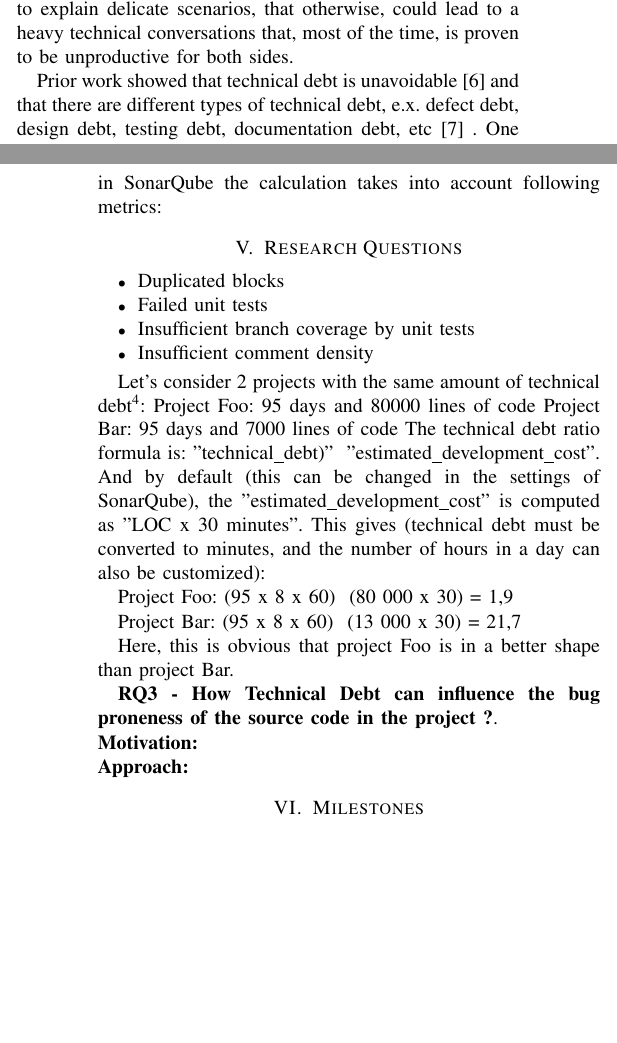
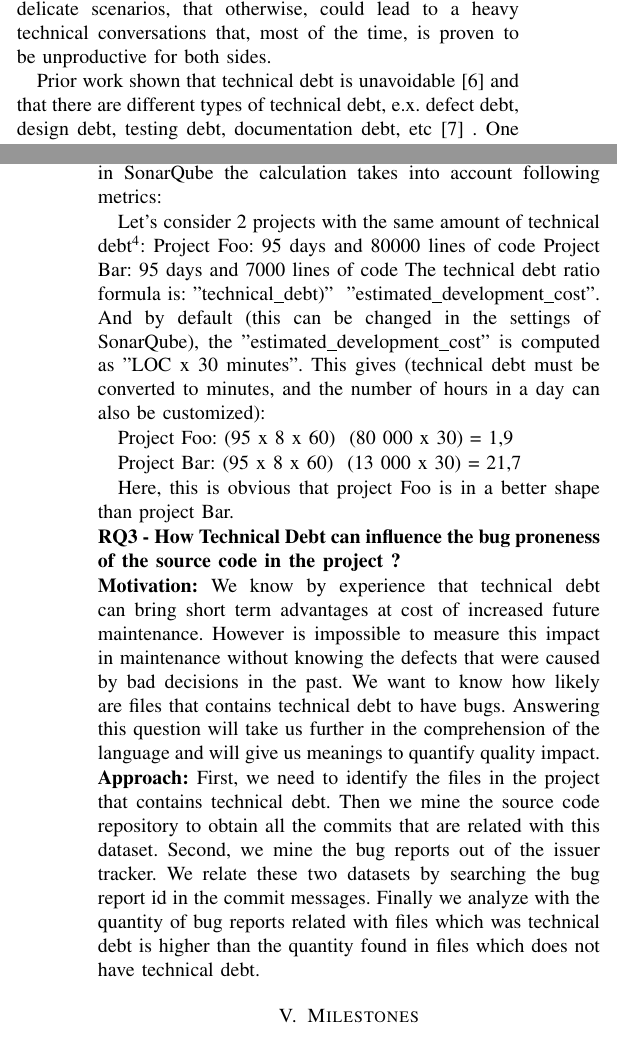
Before and after one commit to sshishe/js-evolution, a LaTeX paper (design_td.tex, which reads research_question.tex): two parts of the columns of pages 2 and 3 of 3, joined at a grey line, cut so that both start at the same text, the shorter picture padded with empty space. Compiled offline with pdfLaTeX.

Commit message:
add research question 3

```diff
--- a/research_question.tex
+++ b/research_question.tex
@@ -15,20 +15,20 @@ Having five versions of each software that mentioned in \ref{eval_table}, we can
 
 \noindent{\textbf{Motivation:}}
-		 The term technical debt is used to express faults and non-optimal solutions made conscientiously in a software project in order to achieve a short-term goal like meeting urgent deadlines or fixing last minutes bugs. The metaphor plays an important role in the communication between developers and managers \cite{kruchten2013MTD}, as the financial model fits well to explain delicate scenarios, that otherwise, could lead to a heavy technical conversations that, most of the time, is proven to be unproductive for both sides.
 
-		 \par
-		 Prior work showed that technical debt is unavoidable \cite{zazworka2013MTD} and that there are different types of technical debt, e.x. defect debt, design debt, testing debt, documentation debt, etc \cite{Seaman2011MMTD} . One of the most impacting types is design debt \cite{zazworka2011MTD}\cite{Fontana2012MTD} (a.k.a Bad Smells). A lot of effort are made to understand and manage TD in different domains as databases schemas \cite{Weber2014MTD} or even in the development community \cite{Tamburri2013CHASE}. However, to the best of our knowledge, very scarce research has been done in JavaScript applications from the technical debt perspective. Thus we collaborate with the technical debt landscape analyzing its behavior in JavaScript applications.
+The term technical debt is used to express faults and non-optimal solutions made conscientiously in a software project in order to achieve a short-term goal like meeting urgent deadlines or fixing last minutes bugs. The metaphor plays an important role in the communication between developers and managers \cite{kruchten2013MTD}, as the financial model fits well to explain delicate scenarios, that otherwise, could lead to a heavy technical conversations that, most of the time, is proven to be unproductive for both sides.
+
+Prior work shown that technical debt is unavoidable \cite{zazworka2013MTD} and that there are different types of technical debt, e.x. defect debt, design debt, testing debt, documentation debt, etc \cite{Seaman2011MMTD} . One of the most impacting types is design debt \cite{zazworka2011MTD}\cite{Fontana2012MTD} (a.k.a Bad Smells). A lot of effort are made to understand and manage TD in different domains as databases schemas \cite{Weber2014MTD} or even in the development community \cite{Tamburri2013CHASE}. However, to the best of our knowledge, very scarce research has been done in JavaScript applications from the technical debt perspective. Thus we collaborate with the technical debt landscape analyzing its behavior in JavaScript applications.
 
 \noindent{\textbf{Approach:}}
 We measure technical debt in each version of each project based on the SQALE(Software Quality Assessment based on Lifecycle Expectations) methodology. We use a tool named SonarQube that will calculate technical debt for us as following: based on the predefined rules for each language in SonarQube the calculation takes into account following metrics:
 
-	\section{Research Questions}
-	\begin{itemize}
-		\item Duplicated blocks
-		\item  Failed unit tests
-		\item Insufficient branch coverage by unit tests
-		\item Insufficient comment density
-	\end{itemize}
+%	\section{Research Questions}
+%	\begin{itemize}
+%		\item Duplicated blocks
+%		\item Failed unit tests
+%		\item Insufficient branch coverage by unit tests
+%		\item Insufficient comment density
+%	\end{itemize}
 
 Let's consider 2 projects with the same amount of technical debt\footnote{Sample is taken from: \url{ http://docs.sonarqube.org/display/SONAR/Technical+Debt}}:
 Project Foo: 95 days and 80000 lines of code
@@ -41,8 +41,9 @@ Project Bar: (95 x 8 x 60) \/ (13 000 x 30) = 21,7%
 \par
 Here, this is obvious that project Foo is in a better shape than project Bar.
 
-\rqiii.
+\noindent{\rqiii}
 
-\noindent{\textbf{Motivation:}}
+\noindent{\textbf{Motivation:}} We know by experience that technical debt can bring short term advantages at cost of increased future maintenance. However is impossible to measure this impact in maintenance without knowing the defects that were caused by bad decisions in the past. We want to know how likely are files that contains technical debt to have bugs. Answering this question will take us further in the comprehension of the language and will give us meanings to quantify quality impact.
 
-\noindent{\textbf{Approach:}}
+
+\noindent{\textbf{Approach:}} First, we need to identify the files in the project that contains technical debt. Then we mine the source code repository to obtain all the commits that are related with this dataset. Second, we mine the bug reports out of the issuer tracker. We relate these two datasets by searching the bug report id in  the commit messages. Finally we analyze with the quantity of bug reports related with files which was technical debt is higher than the quantity found in files which does not have technical debt.
```
Also changed, not shown: research_question.tex (6 more changed lines).
